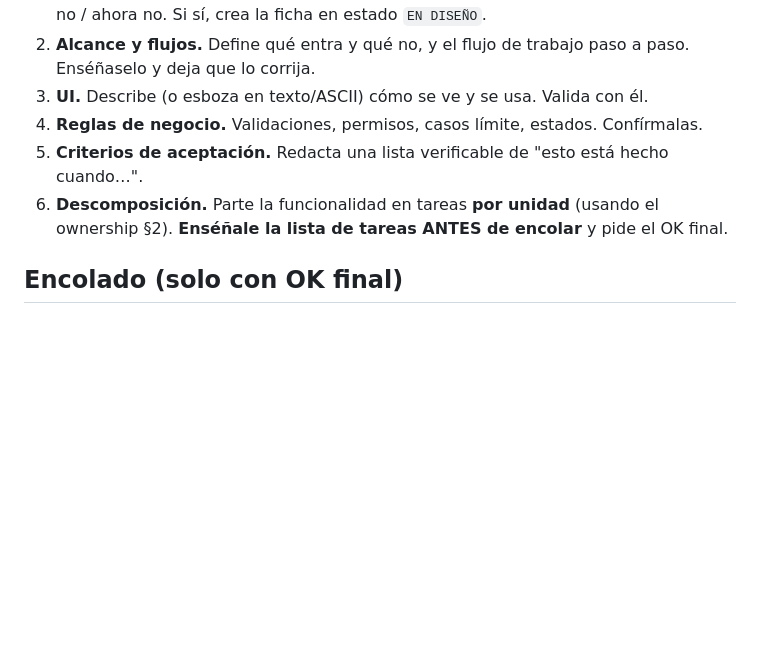
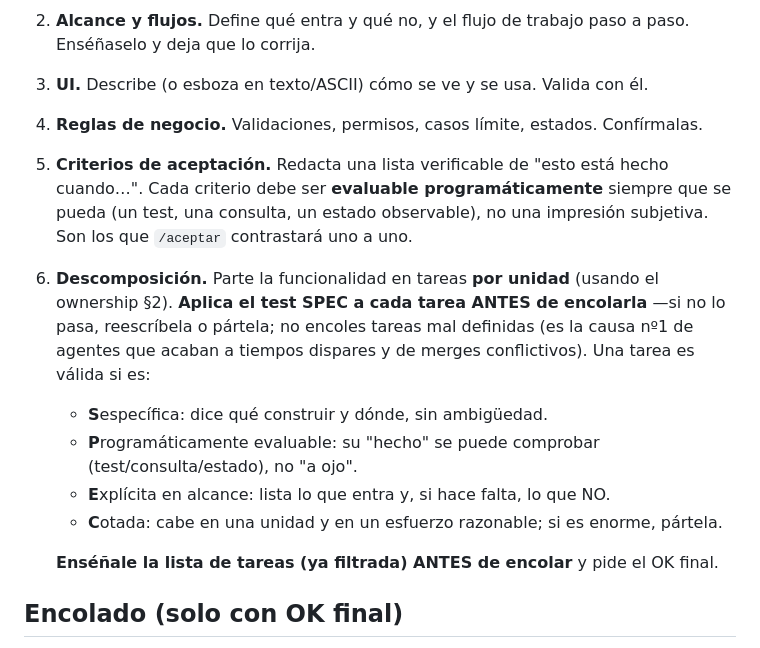
Before and after one commit to PepeluiMoreno/parallel-agents-kit, a Markdown page: commands/productor.md, the part around the change. GitHub-like rendering; blank space fills up the shorter version.

Commit message:
feat(productor): gate test SPEC en la descomposición de tareas
Tapa el agujero "si un teammate dice listo, el lead se lo cree" en el lado
de entrada: ninguna tarea entra al backlog sin pasar el test SPEC
(Específica · Programáticamente evaluable · alcance Explícito · aCotada).
Filtra tareas mal definidas antes de encolar —causa nº1 de agentes que
acaban a tiempos dispares y de conflictos de merge. Refuerza además que los
criterios de aceptación sean evaluables programáticamente, no subjetivos.
Adoptado de la guía claude-code-ultimate-guide (§4.ter del informe).

Co-Authored-By: Claude Opus 4.8 <noreply@anthropic.com>

```diff
--- a/commands/productor.md
+++ b/commands/productor.md
@@ -31,9 +31,19 @@ autorización en la ficha:
    deja que lo corrija.
 3. **UI.** Describe (o esboza en texto/ASCII) cómo se ve y se usa. Valida con él.
 4. **Reglas de negocio.** Validaciones, permisos, casos límite, estados. Confírmalas.
-5. **Criterios de aceptación.** Redacta una lista verificable de "esto está hecho cuando…".
+5. **Criterios de aceptación.** Redacta una lista verificable de "esto está hecho cuando…". Cada
+   criterio debe ser **evaluable programáticamente** siempre que se pueda (un test, una consulta, un
+   estado observable), no una impresión subjetiva. Son los que `/aceptar` contrastará uno a uno.
 6. **Descomposición.** Parte la funcionalidad en tareas **por unidad** (usando el ownership §2).
-   **Enséñale la lista de tareas ANTES de encolar** y pide el OK final.
+   **Aplica el test SPEC a cada tarea ANTES de encolarla** —si no lo pasa, reescríbela o pártela; no
+   encoles tareas mal definidas (es la causa nº1 de agentes que acaban a tiempos dispares y de merges
+   conflictivos). Una tarea es válida si es:
+   - **S**específica: dice qué construir y dónde, sin ambigüedad.
+   - **P**rogramáticamente evaluable: su "hecho" se puede comprobar (test/consulta/estado), no "a ojo".
+   - **E**xplícita en alcance: lista lo que entra y, si hace falta, lo que NO.
+   - **C**otada: cabe en una unidad y en un esfuerzo razonable; si es enorme, pártela.
+
+   **Enséñale la lista de tareas (ya filtrada) ANTES de encolar** y pide el OK final.
 
 ## Encolado (solo con OK final)
 Por cada tarea, añade un bloque `[ABIERTO]` a `.claude/inbox/<unidad>.md` con **especificación
```
